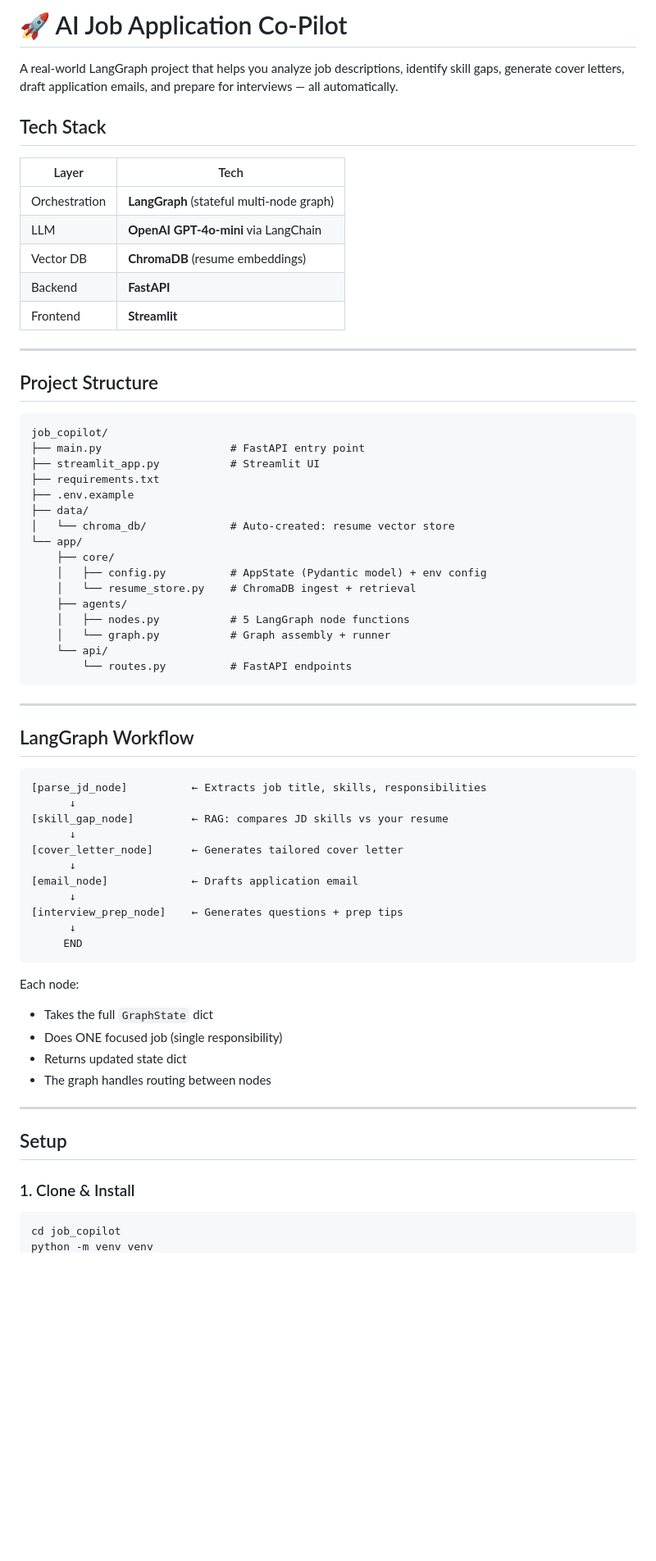
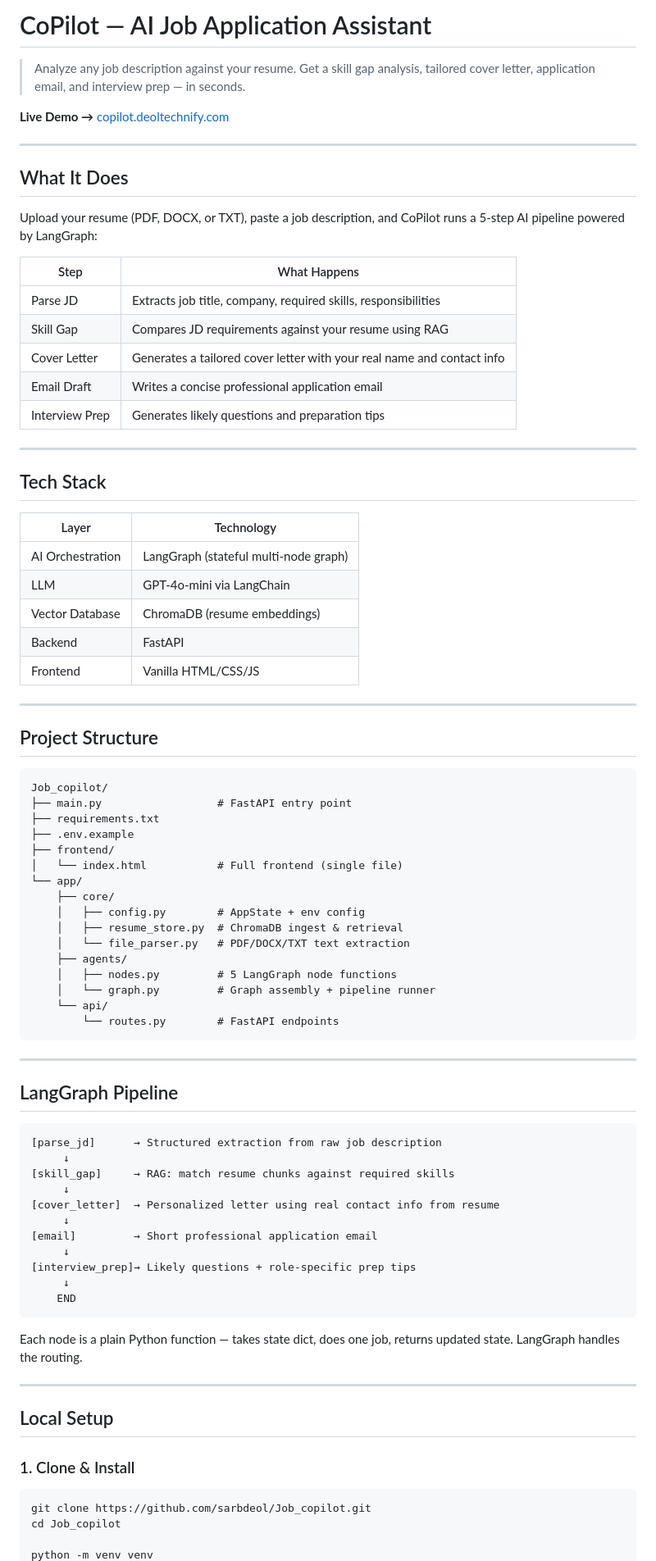
Before and after one commit to sarbdeol/Job_copilot, a Markdown page: README.md, the part around one of its changes. Shown at 82% size. Drawn GitHub-style; blank space fills up the shorter version.

````diff
--- a/README.md
+++ b/README.md
@@ -1,70 +1,86 @@
-# 🚀 AI Job Application Co-Pilot
+# CoPilot — AI Job Application Assistant
 
-A real-world LangGraph project that helps you analyze job descriptions, identify skill gaps, generate cover letters, draft application emails, and prepare for interviews — all automatically.
+> Analyze any job description against your resume. Get a skill gap analysis, tailored cover letter, application email, and interview prep — in seconds.
+
+**Live Demo →** [copilot.deoltechnify.com](https://copilot.deoltechnify.com)
+
+---
+
+## What It Does
+
+Upload your resume (PDF, DOCX, or TXT), paste a job description, and CoPilot runs a 5-step AI pipeline powered by LangGraph:
+
+| Step | What Happens |
+|------|-------------|
+| Parse JD | Extracts job title, company, required skills, responsibilities |
+| Skill Gap | Compares JD requirements against your resume using RAG |
+| Cover Letter | Generates a tailored cover letter with your real name and contact info |
+| Email Draft | Writes a concise professional application email |
+| Interview Prep | Generates likely questions and preparation tips |
+
+---
 
 ## Tech Stack
 
-| Layer | Tech |
-|-------|------|
-| Orchestration | **LangGraph** (stateful multi-node graph) |
-| LLM | **OpenAI GPT-4o-mini** via LangChain |
-| Vector DB | **ChromaDB** (resume embeddings) |
-| Backend | **FastAPI** |
-| Frontend | **Streamlit** |
+| Layer | Technology |
+|-------|-----------|
+| AI Orchestration | LangGraph (stateful multi-node graph) |
+| LLM | GPT-4o-mini via LangChain |
+| Vector Database | ChromaDB (resume embeddings) |
+| Backend | FastAPI |
+| Frontend | Vanilla HTML/CSS/JS |
 
 ---
 
 ## Project Structure
 
 ```
-job_copilot/
-├── main.py                    # FastAPI entry point
-├── streamlit_app.py           # Streamlit UI
+Job_copilot/
+├── main.py                  # FastAPI entry point
 ├── requirements.txt
 ├── .env.example
-├── data/
-│   └── chroma_db/             # Auto-created: resume vector store
+├── frontend/
+│   └── index.html           # Full frontend (single file)
 └── app/
     ├── core/
-    │   ├── config.py          # AppState (Pydantic model) + env config
-    │   └── resume_store.py    # ChromaDB ingest + retrieval
+    │   ├── config.py        # AppState + env config
+    │   ├── resume_store.py  # ChromaDB ingest & retrieval
+    │   └── file_parser.py   # PDF/DOCX/TXT text extraction
     ├── agents/
-    │   ├── nodes.py           # 5 LangGraph node functions
-    │   └── graph.py           # Graph assembly + runner
+    │   ├── nodes.py         # 5 LangGraph node functions
+    │   └── graph.py         # Graph assembly + pipeline runner
     └── api/
-        └── routes.py          # FastAPI endpoints
+        └── routes.py        # FastAPI endpoints
 ```
 
 ---
 
-## LangGraph Workflow
+## LangGraph Pipeline
 
 ```
-[parse_jd_node]          ← Extracts job title, skills, responsibilities
-      ↓
-[skill_gap_node]         ← RAG: compares JD skills vs your resume
-      ↓
-[cover_letter_node]      ← Generates tailored cover letter
-      ↓
-[email_node]             ← Drafts application email
-      ↓
-[interview_prep_node]    ← Generates questions + prep tips
-      ↓
-     END
+[parse_jd]      → Structured extraction from raw job description
+     ↓
+[skill_gap]     → RAG: match resume chunks against required skills
+     ↓
+[cover_letter]  → Personalized letter using real contact info from resume
+     ↓
+[email]         → Short professional application email
+     ↓
+[interview_prep]→ Likely questions + role-specific prep tips
+     ↓
+    END
 ```
 
-Each node:
-- Takes the full `GraphState` dict
-- Does ONE focused job (single responsibility)
-- Returns updated state dict
-- The graph handles routing between nodes
+Each node is a plain Python function — takes state dict, does one job, returns updated state. LangGraph handles the routing.
 
 ---
 
-## Setup
+## Local Setup
 
 ### 1. Clone & Install
 
 ```bash
-cd job_copilot
+git clone https://github.com/sarbdeol/Job_copilot.git
+cd Job_copilot
+
 python -m venv venv
````
Also changed, not shown: other parts of README.md (+36 -63 lines).
